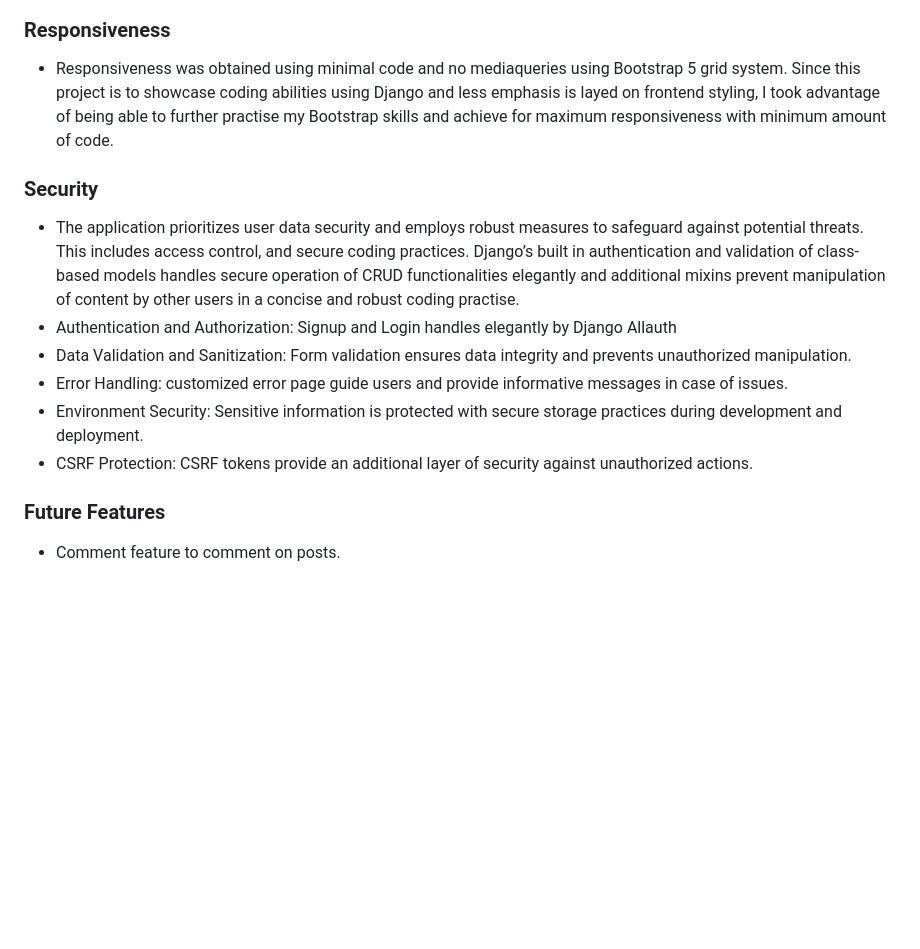
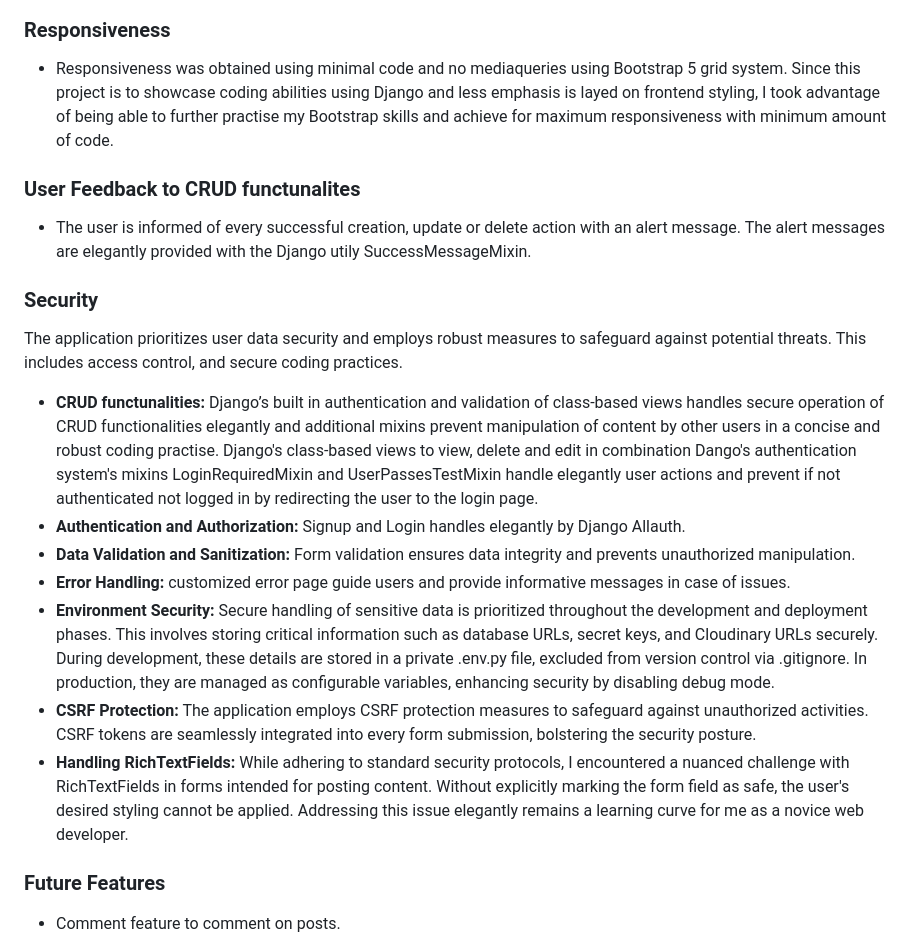
Before and after one commit to g-omarsdottir/helping-hands-happy-hearts, a Markdown page: README.md, the part around the change. GitHub-like rendering; blank space fills up the shorter version.

Commit message:
Add to Features: user feedback and restructure security

```diff
--- a/README.md
+++ b/README.md
@@ -197,13 +197,20 @@ In addition to libraries and frameworks already installed in the Code Institute
 
 - Responsiveness was obtained using minimal code and no mediaqueries using Bootstrap 5 grid system. Since this project is to showcase coding abilities using Django and less emphasis is layed on frontend styling, I took advantage of being able to further practise my Bootstrap skills and achieve for maximum responsiveness with minimum amount of code.
 
+### User Feedback to CRUD functunalites
+
+- The user is informed of every successful creation, update or delete action with an alert message. The alert messages are elegantly provided with the Django utily SuccessMessageMixin.
+
 ### Security
-- The application prioritizes user data security and employs robust measures to safeguard against potential threats. This includes access control, and secure coding practices. Django’s built in authentication and validation of class-based models handles secure operation of CRUD functionalities elegantly and additional mixins prevent manipulation of content by other users in a concise and robust coding practise.
-- Authentication and Authorization: Signup and Login handles elegantly by Django Allauth
-- Data Validation and Sanitization: Form validation ensures data integrity and prevents unauthorized manipulation.
-- Error Handling: customized error page guide users and provide informative messages in case of issues.
-- Environment Security: Sensitive information is protected with secure storage practices during development and deployment.
-- CSRF Protection: CSRF tokens provide an additional layer of security against unauthorized actions.
+
+The application prioritizes user data security and employs robust measures to safeguard against potential threats. This includes access control, and secure coding practices.
+- **CRUD functunalities:** Django’s built in authentication and validation of class-based views handles secure operation of CRUD functionalities elegantly and additional mixins prevent manipulation of content by other users in a concise and robust coding practise. Django's class-based views to view, delete and edit in combination Dango's authentication system's mixins LoginRequiredMixin and UserPassesTestMixin handle elegantly user actions and prevent if not authenticated not logged in by redirecting the user to the login page.
+- **Authentication and Authorization:** Signup and Login handles elegantly by Django Allauth.
+- **Data Validation and Sanitization:** Form validation ensures data integrity and prevents unauthorized manipulation.
+- **Error Handling:** customized error page guide users and provide informative messages in case of issues.
+- **Environment Security:** Secure handling of sensitive data is prioritized throughout the development and deployment phases. This involves storing critical information such as database URLs, secret keys, and Cloudinary URLs securely. During development, these details are stored in a private .env.py file, excluded from version control via .gitignore. In production, they are managed as configurable variables, enhancing security by disabling debug mode.
+- **CSRF Protection:** The application employs CSRF protection measures to safeguard against unauthorized activities. CSRF tokens are seamlessly integrated into every form submission, bolstering the security posture.
+- **Handling RichTextFields:** While adhering to standard security protocols, I encountered a nuanced challenge with RichTextFields in forms intended for posting content. Without explicitly marking the form field as safe, the user's desired styling cannot be applied. Addressing this issue elegantly remains a learning curve for me as a novice web developer.
 
 ### Future Features
 
```
